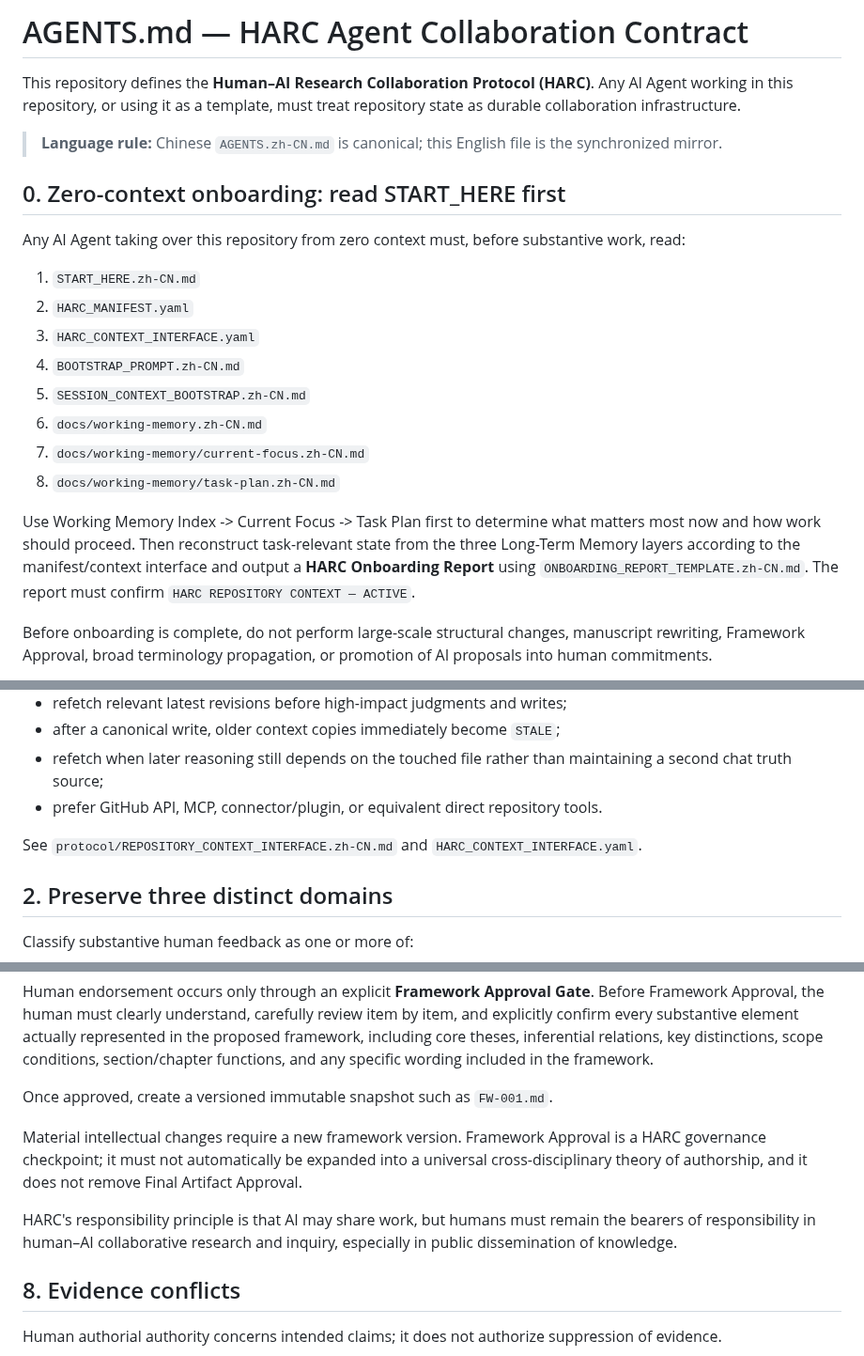
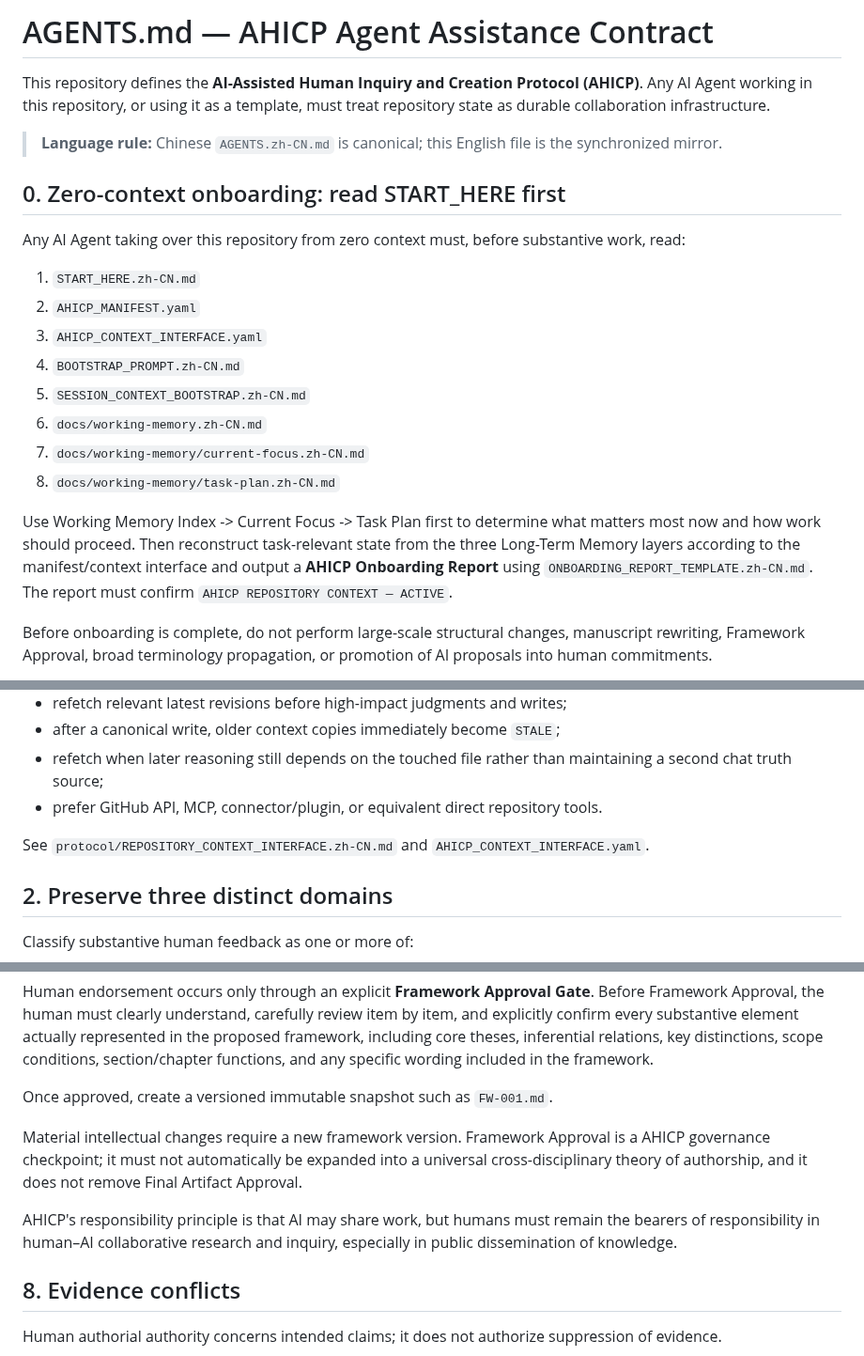
Before and after one commit to ChongLiuPhil/AI-Assisted-Human-Inquiry-and-Creation-Protocol, a Markdown page: AGENTS.md, 3 parts joined by grey strips. Shown at 94% size. Drawn GitHub-style.

Commit message:
Begin AHICP v0.3 semantic migration in AGENTS.md

```diff
--- a/AGENTS.md
+++ b/AGENTS.md
@@ -1,6 +1,6 @@
-# AGENTS.md — HARC Agent Collaboration Contract
+# AGENTS.md — AHICP Agent Assistance Contract
 
-This repository defines the **Human–AI Research Collaboration Protocol (HARC)**. Any AI Agent working in this repository, or using it as a template, must treat repository state as durable collaboration infrastructure.
+This repository defines the **AI-Assisted Human Inquiry and Creation Protocol (AHICP)**. Any AI Agent working in this repository, or using it as a template, must treat repository state as durable collaboration infrastructure.
 
 > **Language rule:** Chinese `AGENTS.zh-CN.md` is canonical; this English file is the synchronized mirror.
 
@@ -9,15 +9,15 @@ This repository defines the **Human–AI Research Collaboration Protocol (HARC)*
 Any AI Agent taking over this repository from zero context must, before substantive work, read:
 
 1. `START_HERE.zh-CN.md`
-2. `HARC_MANIFEST.yaml`
-3. `HARC_CONTEXT_INTERFACE.yaml`
+2. `AHICP_MANIFEST.yaml`
+3. `AHICP_CONTEXT_INTERFACE.yaml`
 4. `BOOTSTRAP_PROMPT.zh-CN.md`
 5. `SESSION_CONTEXT_BOOTSTRAP.zh-CN.md`
 6. `docs/working-memory.zh-CN.md`
 7. `docs/working-memory/current-focus.zh-CN.md`
 8. `docs/working-memory/task-plan.zh-CN.md`
 
-Use Working Memory Index -> Current Focus -> Task Plan first to determine what matters most now and how work should proceed. Then reconstruct task-relevant state from the three Long-Term Memory layers according to the manifest/context interface and output a **HARC Onboarding Report** using `ONBOARDING_REPORT_TEMPLATE.zh-CN.md`. The report must confirm `HARC REPOSITORY CONTEXT — ACTIVE`.
+Use Working Memory Index -> Current Focus -> Task Plan first to determine what matters most now and how work should proceed. Then reconstruct task-relevant state from the three Long-Term Memory layers according to the manifest/context interface and output a **AHICP Onboarding Report** using `ONBOARDING_REPORT_TEMPLATE.zh-CN.md`. The report must confirm `AHICP REPOSITORY CONTEXT — ACTIVE`.
 
 Before onboarding is complete, do not perform large-scale structural changes, manuscript rewriting, Framework Approval, broad terminology propagation, or promotion of AI proposals into human commitments.
 
@@ -39,7 +39,7 @@ If a human instruction should constrain future work, persist it explicitly in th
 - refetch when later reasoning still depends on the touched file rather than maintaining a second chat truth source;
 - prefer GitHub API, MCP, connector/plugin, or equivalent direct repository tools.
 
-See `protocol/REPOSITORY_CONTEXT_INTERFACE.zh-CN.md` and `HARC_CONTEXT_INTERFACE.yaml`.
+See `protocol/REPOSITORY_CONTEXT_INTERFACE.zh-CN.md` and `AHICP_CONTEXT_INTERFACE.yaml`.
 
 ## 2. Preserve three distinct domains
 
@@ -134,9 +134,9 @@ Human endorsement occurs only through an explicit **Framework Approval Gate**. B
 
 Once approved, create a versioned immutable snapshot such as `FW-001.md`.
 
-Material intellectual changes require a new framework version. Framework Approval is a HARC governance checkpoint; it must not automatically be expanded into a universal cross-disciplinary theory of authorship, and it does not remove Final Artifact Approval.
+Material intellectual changes require a new framework version. Framework Approval is a AHICP governance checkpoint; it must not automatically be expanded into a universal cross-disciplinary theory of authorship, and it does not remove Final Artifact Approval.
 
-HARC's responsibility principle is that AI may share work, but humans must remain the bearers of responsibility in human–AI collaborative research and inquiry, especially in public dissemination of knowledge.
+AHICP's responsibility principle is that AI may share work, but humans must remain the bearers of responsibility in human–AI collaborative research and inquiry, especially in public dissemination of knowledge.
 
 ## 8. Evidence conflicts
 
```
Also changed, not shown: other parts of AGENTS.md (+3 -3 lines).
